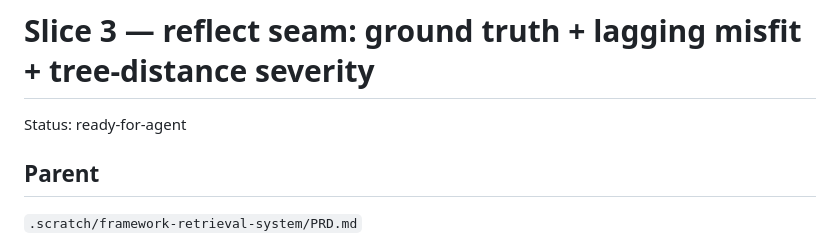
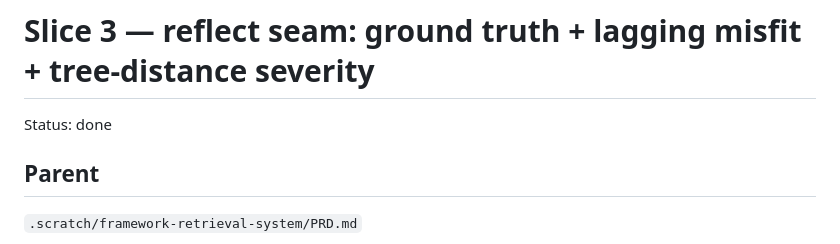
Before and after one commit to Sephew/contextify, a Markdown page: issues/done/slice3-reflect-seam-ground-truth-misfit.md, the part around the change. Rendered like a GitHub page.

```diff
--- a/issues/done/slice3-reflect-seam-ground-truth-misfit.md
+++ b/issues/done/slice3-reflect-seam-ground-truth-misfit.md
@@ -1,6 +1,6 @@
 # Slice 3 — reflect seam: ground truth + lagging misfit + tree-distance severity
 
-Status: ready-for-agent
+Status: done
 
 ## Parent
 
```
Also changed, not shown: README.md (+23 -15 lines).
